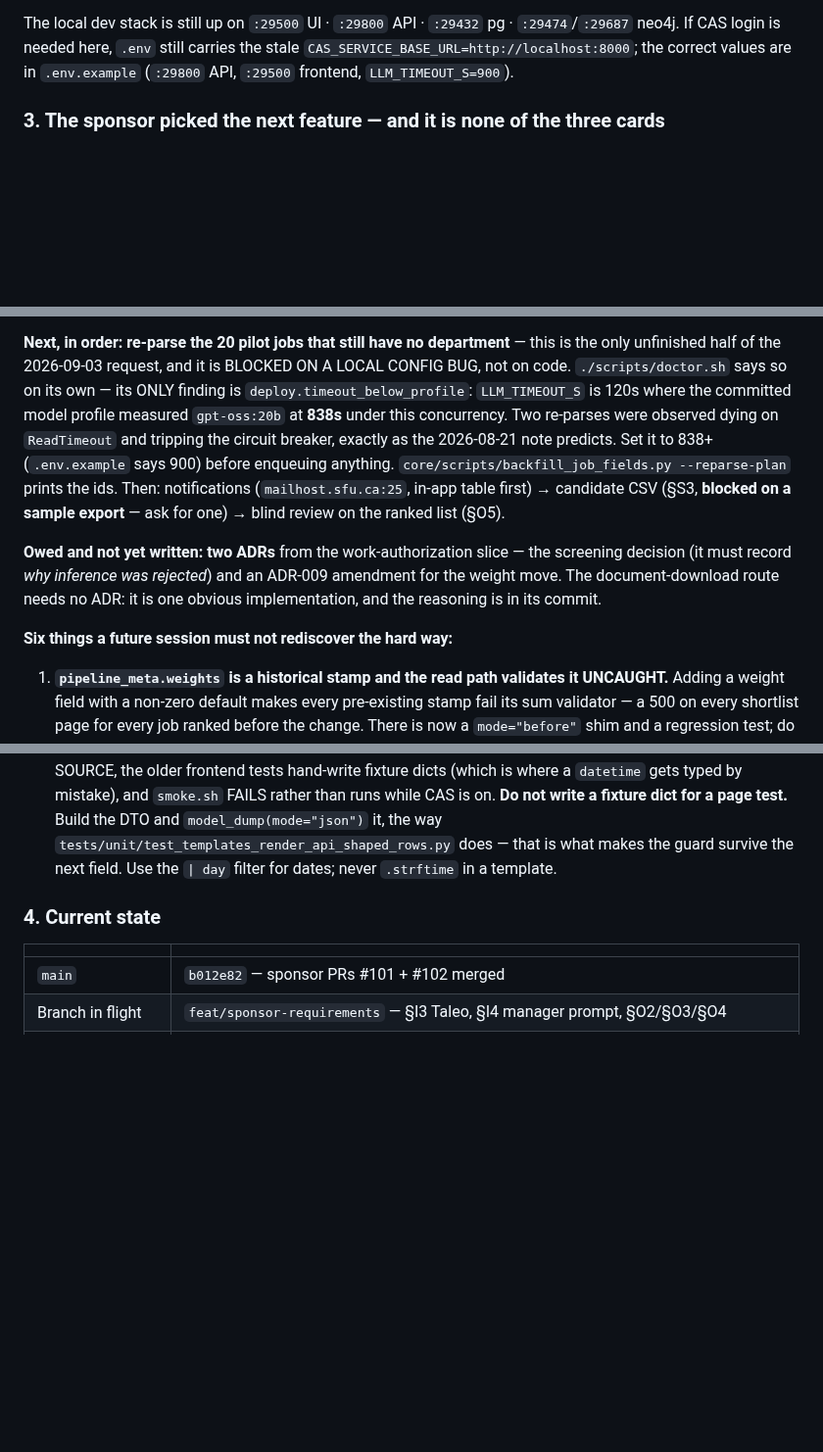
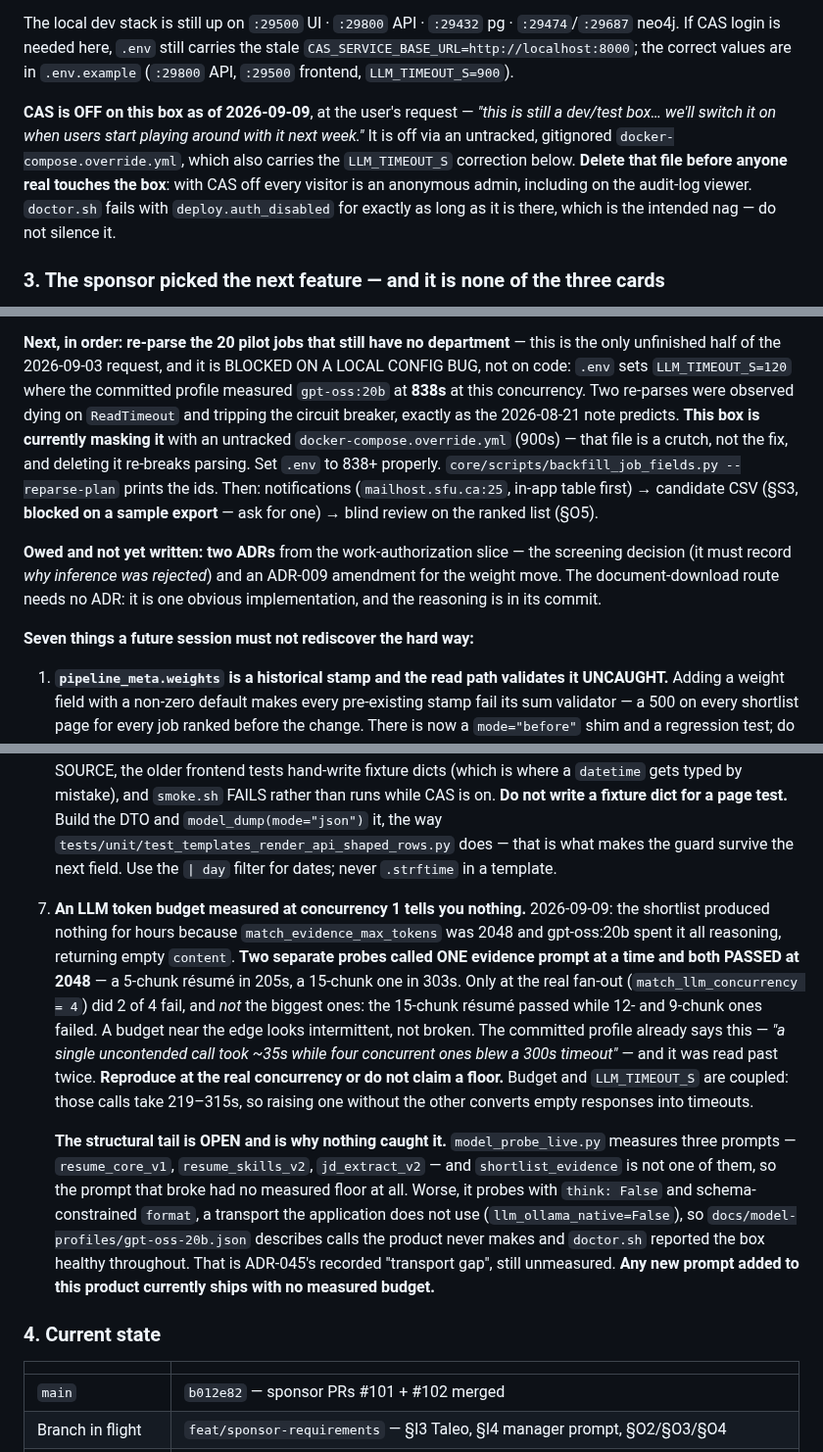
Before and after one commit to humanaxiom/recruiter-assistant, a Markdown page: HANDOFF.md, 3 parts joined by grey strips. Shown at 98% size. Rendered like a GitHub page; blank space fills up the shorter version.

Commit message:
docs: measure at the real concurrency, and the profiler gap that let this ship
A seventh entry in the do-not-rediscover list, because this one cost three
rounds of measurement and two wrong answers reported to the user: a token budget
probed at concurrency 1 passes while the real fan-out fails, and the failures
are not size-ordered, so a budget near the edge reads as intermittent rather
than broken.

The structural half is recorded as OPEN rather than fixed. model_probe_live.py
measures three prompts and shortlist_evidence is not one of them, and it probes
with think:False plus schema-constrained decoding — a transport the app does not
use. So the committed profile describes calls the product never makes, doctor.sh
called this box healthy throughout, and any new prompt currently ships with no
measured budget at all. That is ADR-045's recorded transport gap, still
unmeasured; it is real work and is the user's call to schedule.

Also corrects two stale claims: doctor.sh's only finding is now
deploy.auth_disabled (CAS is off on this box by request, via an untracked
override that must be deleted before next week), and the timeout blocker is
masked here rather than fixed — .env still carries 120.

Co-Authored-By: Claude Opus 5 <noreply@anthropic.com>

```diff
--- a/HANDOFF.md
+++ b/HANDOFF.md
@@ -45,6 +45,15 @@ The local dev stack is still up on `:29500` UI · `:29800` API · `:29432` pg ·
 `:29474`/`:29687` neo4j. If CAS login is needed here, `.env` still carries the
 stale `CAS_SERVICE_BASE_URL=http://localhost:8000`; the correct values are in
 `.env.example` (`:29800` API, `:29500` frontend, `LLM_TIMEOUT_S=900`).
+
+**CAS is OFF on this box as of 2026-09-09**, at the user's request — *"this is
+still a dev/test box… we'll switch it on when users start playing around with
+it next week."* It is off via an untracked, gitignored
+`docker-compose.override.yml`, which also carries the `LLM_TIMEOUT_S` correction
+below. **Delete that file before anyone real touches the box**: with CAS off
+every visitor is an anonymous admin, including on the audit-log viewer.
+`doctor.sh` fails with `deploy.auth_disabled` for exactly as long as it is
+there, which is the intended nag — do not silence it.
 
 ### 3. The sponsor picked the next feature — and it is none of the three cards
 
@@ -114,13 +123,13 @@ Still open alongside it, and neither is superseded:
 
 **Next, in order:** **re-parse the 20 pilot jobs that still have no
 department** — this is the only unfinished half of the 2026-09-03 request, and
-it is BLOCKED ON A LOCAL CONFIG BUG, not on code. `./scripts/doctor.sh` says
-so on its own — its ONLY finding is `deploy.timeout_below_profile`:
-`LLM_TIMEOUT_S` is 120s where the committed model profile measured
-`gpt-oss:20b` at **838s** under this concurrency. Two re-parses were observed
-dying on `ReadTimeout` and tripping the circuit breaker, exactly as the
-2026-08-21 note predicts. Set it to 838+ (`.env.example` says 900) before
-enqueuing anything.
+it is BLOCKED ON A LOCAL CONFIG BUG, not on code: `.env` sets
+`LLM_TIMEOUT_S=120` where the committed profile measured `gpt-oss:20b` at
+**838s** at this concurrency. Two re-parses were observed dying on
+`ReadTimeout` and tripping the circuit breaker, exactly as the 2026-08-21 note
+predicts. **This box is currently masking it** with an untracked
+`docker-compose.override.yml` (900s) — that file is a crutch, not the fix, and
+deleting it re-breaks parsing. Set `.env` to 838+ properly.
 `core/scripts/backfill_job_fields.py --reparse-plan` prints the ids. Then:
 notifications (`mailhost.sfu.ca:25`, in-app table first) → candidate CSV (§S3,
 **blocked on a sample export** — ask for one) → blind review on the ranked
@@ -131,7 +140,7 @@ screening decision (it must record *why inference was rejected*) and an ADR-009
 amendment for the weight move. The document-download route needs no ADR: it is
 one obvious implementation, and the reasoning is in its commit.
 
-**Six things a future session must not rediscover the hard way:**
+**Seven things a future session must not rediscover the hard way:**
 
 1. **`pipeline_meta.weights` is a historical stamp and the read path validates
    it UNCAUGHT.** Adding a weight field with a non-zero default makes every
@@ -186,6 +195,30 @@ one obvious implementation, and the reasoning is in its commit.
    `tests/unit/test_templates_render_api_shaped_rows.py` does — that is what
    makes the guard survive the next field. Use the `| day` filter for dates;
    never `.strftime` in a template.
+7. **An LLM token budget measured at concurrency 1 tells you nothing.**
+   2026-09-09: the shortlist produced nothing for hours because
+   `match_evidence_max_tokens` was 2048 and gpt-oss:20b spent it all reasoning,
+   returning empty `content`. **Two separate probes called ONE evidence prompt
+   at a time and both PASSED at 2048** — a 5-chunk résumé in 205s, a 15-chunk
+   one in 303s. Only at the real fan-out (`match_llm_concurrency = 4`) did 2 of
+   4 fail, and *not* the biggest ones: the 15-chunk résumé passed while 12- and
+   9-chunk ones failed. A budget near the edge looks intermittent, not broken.
+   The committed profile already says this — *"a single uncontended call took
+   ~35s while four concurrent ones blew a 300s timeout"* — and it was read past
+   twice. **Reproduce at the real concurrency or do not claim a floor.**
+   Budget and `LLM_TIMEOUT_S` are coupled: those calls take 219–315s, so
+   raising one without the other converts empty responses into timeouts.
+
+   **The structural tail is OPEN and is why nothing caught it.**
+   `model_probe_live.py` measures three prompts — `resume_core_v1`,
+   `resume_skills_v2`, `jd_extract_v2` — and `shortlist_evidence` is not one of
+   them, so the prompt that broke had no measured floor at all. Worse, it
+   probes with `think: False` and schema-constrained `format`, a transport the
+   application does not use (`llm_ollama_native=False`), so
+   `docs/model-profiles/gpt-oss-20b.json` describes calls the product never
+   makes and `doctor.sh` reported the box healthy throughout. That is ADR-045's
+   recorded "transport gap", still unmeasured. **Any new prompt added to this
+   product currently ships with no measured budget.**
 
 ### 4. Current state
 
```
